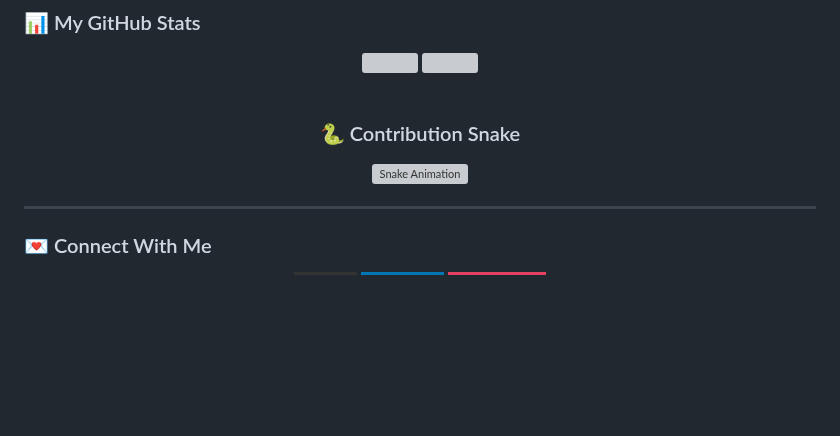
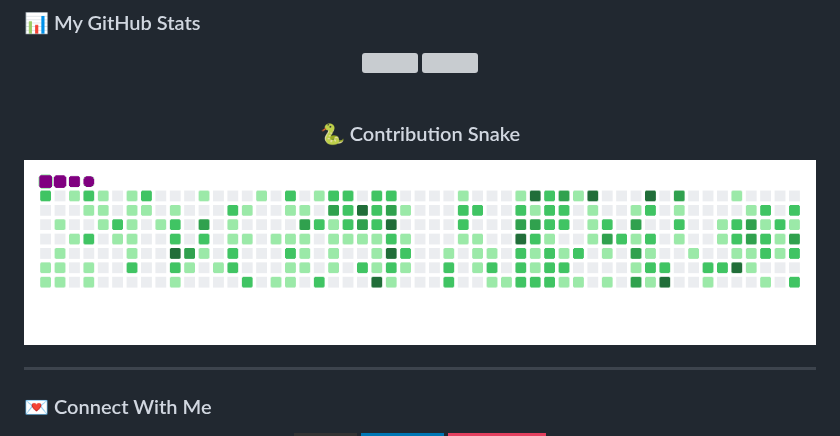
Before and after one commit to dfulndri/dfulndri, a Markdown page: README.md, the part around the change. Drawn GitHub-style; pictures changed too: assets/contribution_snake.gif (added); badges without logos; blank space fills up the shorter version; grey boxes are pictures that could not be loaded.

```diff
--- a/README.md
+++ b/README.md
@@ -36,7 +36,7 @@
 
 <div align="center">
   <h3>🐍 Contribution Snake</h3>
-  <img src="https://raw.githubusercontent.com/dfulndri/dfulndri/output/github-contribution-grid-snake.svg" alt="Snake Animation" />
+  <img src="./assets/contribution_snake.gif" alt="Snake Animation" />
 </div>
 
 ---
```
